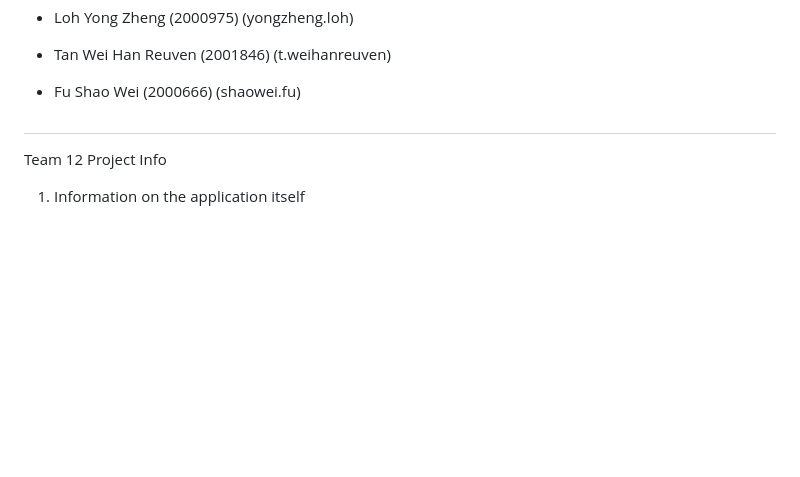
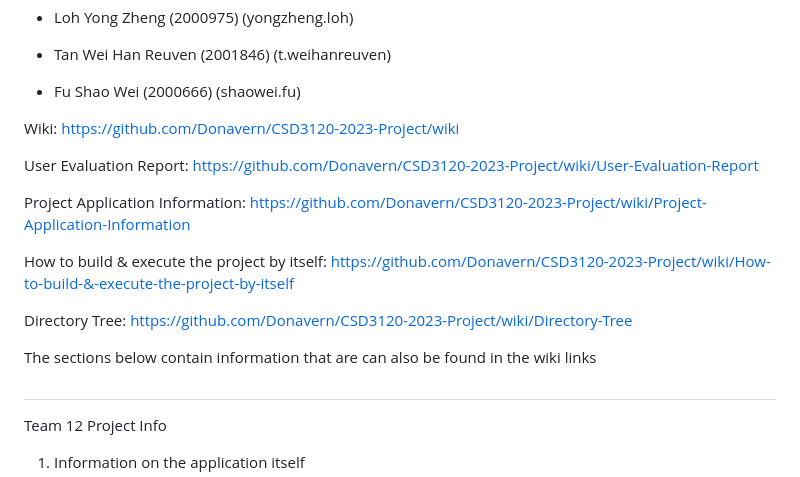
Before and after one commit to Donavern/CSD3120-2023-Project, a Markdown page: README.md, the part around the change. Drawn GitHub-style; blank space fills up the shorter version.

```diff
--- a/README.md
+++ b/README.md
@@ -14,6 +14,17 @@ Names:
 
 - Fu Shao Wei (2000666) (shaowei.fu)
 
+Wiki: https://github.com/Donavern/CSD3120-2023-Project/wiki
+
+User Evaluation Report: https://github.com/Donavern/CSD3120-2023-Project/wiki/User-Evaluation-Report
+
+Project Application Information: https://github.com/Donavern/CSD3120-2023-Project/wiki/Project-Application-Information
+
+How to build & execute the project by itself: https://github.com/Donavern/CSD3120-2023-Project/wiki/How-to-build-&-execute-the-project-by-itself
+
+Directory Tree: https://github.com/Donavern/CSD3120-2023-Project/wiki/Directory-Tree
+
+The sections below contain information that are can also be found in the wiki links
 #
 Team 12 Project Info
 
```
